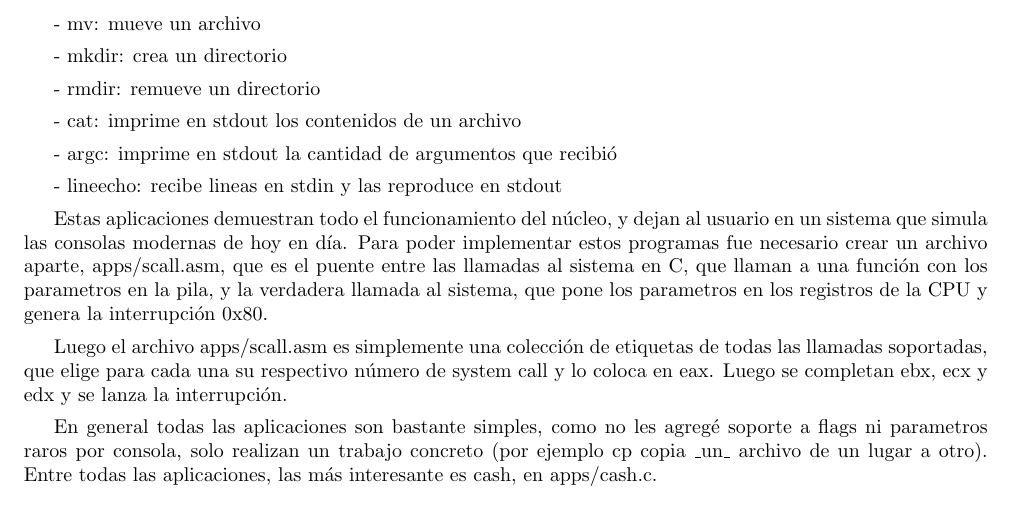
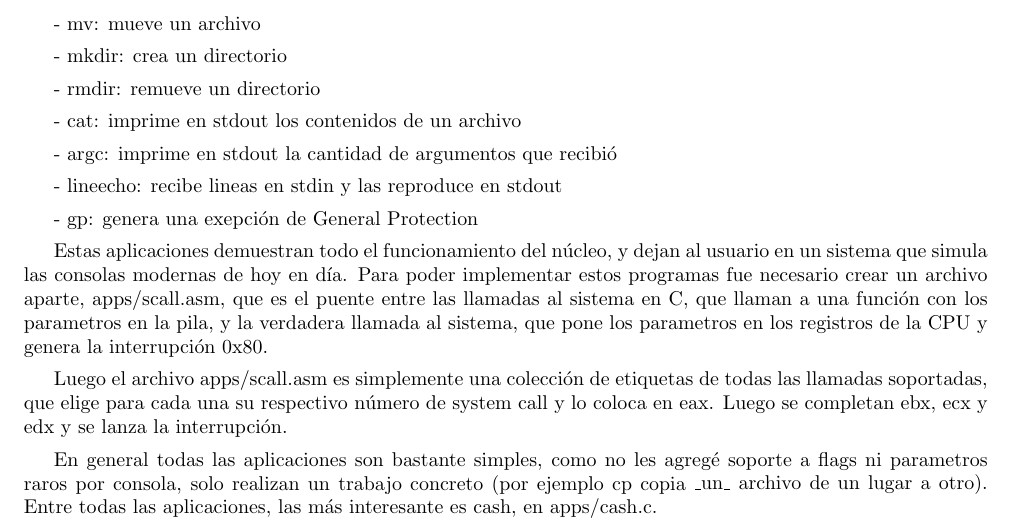
Before and after one commit to jpbottaro/minios, a LaTeX document (doc/pso/src/informe.tex, which reads doc/pso/src/contenido/utilidades.tex): part of page 8 of 9, cut so that both start at the same text. Compiled offline with pdfLaTeX.

Commit message:
pso: add gp app in report

```diff
--- a/doc/pso/src/contenido/utilidades.tex
+++ b/doc/pso/src/contenido/utilidades.tex
@@ -29,6 +29,8 @@ en el directorio apps):
 - argc: imprime en stdout la cantidad de argumentos que recibió
 
 - lineecho: recibe lineas en stdin y las reproduce en stdout
+
+- gp: genera una exepción de General Protection
 
 Estas aplicaciones demuestran todo el funcionamiento del núcleo, y dejan al
 usuario en un sistema que simula las consolas modernas de hoy en día. Para
```
